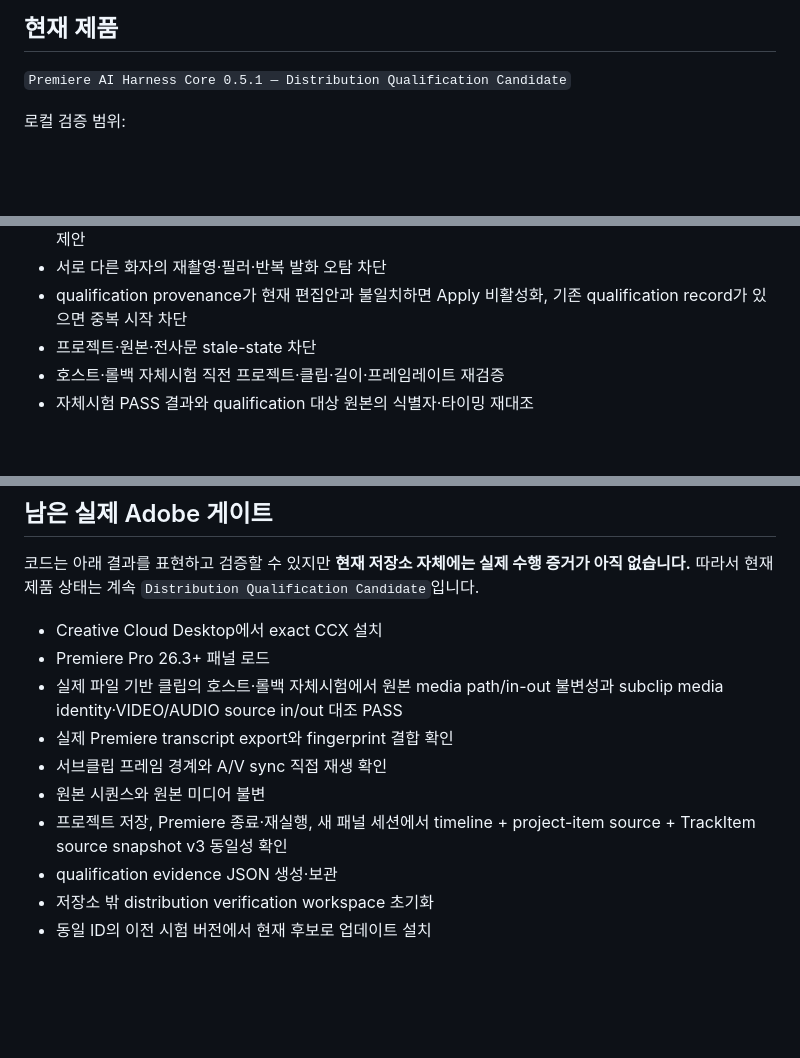
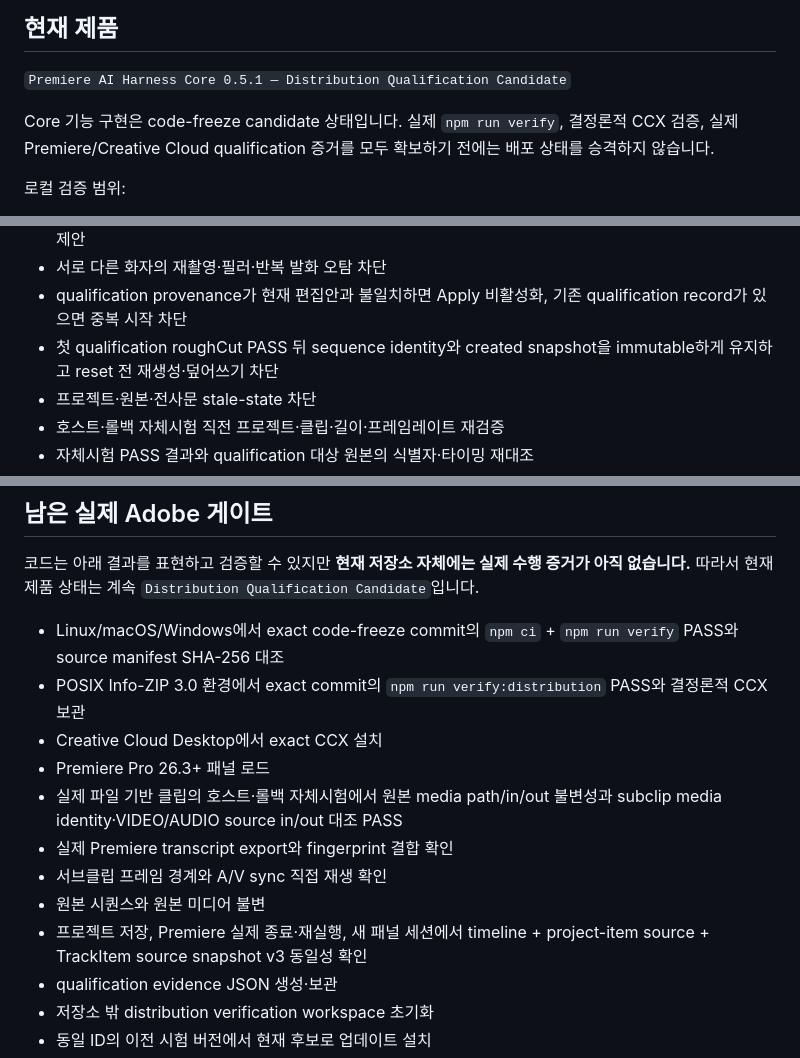
Before and after one commit to andongmin94/premiere-ai-harness, a Markdown page: STATUS.md, 3 parts joined by grey strips. GitHub-like rendering; blank space fills up the shorter version.

Commit message:
docs: mark Core code-freeze qualification guarantees

```diff
--- a/STATUS.md
+++ b/STATUS.md
@@ -5,6 +5,8 @@
 ## 현재 제품
 
 `Premiere AI Harness Core 0.5.1 — Distribution Qualification Candidate`
+
+Core 기능 구현은 code-freeze candidate 상태입니다. 실제 `npm run verify`, 결정론적 CCX 검증, 실제 Premiere/Creative Cloud qualification 증거를 모두 확보하기 전에는 배포 상태를 승격하지 않습니다.
 
 로컬 검증 범위:
 
@@ -20,6 +22,7 @@
 - 같은 화자의 94% 이상 반복 발화 사이에 짧은 단일 filler가 낀 경우 앞 시도+filler를 0.89 수동 검토 후보로 제안
 - 서로 다른 화자의 재촬영·필러·반복 발화 오탐 차단
 - qualification provenance가 현재 편집안과 불일치하면 Apply 비활성화, 기존 qualification record가 있으면 중복 시작 차단
+- 첫 qualification roughCut PASS 뒤 sequence identity와 created snapshot을 immutable하게 유지하고 reset 전 재생성·덮어쓰기 차단
 - 프로젝트·원본·전사문 stale-state 차단
 - 호스트·롤백 자체시험 직전 프로젝트·클립·길이·프레임레이트 재검증
 - 자체시험 PASS 결과와 qualification 대상 원본의 식별자·타이밍 재대조
@@ -65,13 +68,15 @@ Creative Cloud Desktop에서 exact CCX 설치, 동일 plugin ID의 이전 시험
 
 코드는 아래 결과를 표현하고 검증할 수 있지만 **현재 저장소 자체에는 실제 수행 증거가 아직 없습니다.** 따라서 현재 제품 상태는 계속 `Distribution Qualification Candidate`입니다.
 
+- Linux/macOS/Windows에서 exact code-freeze commit의 `npm ci` + `npm run verify` PASS와 source manifest SHA-256 대조
+- POSIX Info-ZIP 3.0 환경에서 exact commit의 `npm run verify:distribution` PASS와 결정론적 CCX 보관
 - Creative Cloud Desktop에서 exact CCX 설치
 - Premiere Pro 26.3+ 패널 로드
-- 실제 파일 기반 클립의 호스트·롤백 자체시험에서 원본 media path/in-out 불변성과 subclip media identity·VIDEO/AUDIO source in/out 대조 PASS
+- 실제 파일 기반 클립의 호스트·롤백 자체시험에서 원본 media path/in/out 불변성과 subclip media identity·VIDEO/AUDIO source in/out 대조 PASS
 - 실제 Premiere transcript export와 fingerprint 결합 확인
 - 서브클립 프레임 경계와 A/V sync 직접 재생 확인
 - 원본 시퀀스와 원본 미디어 불변
-- 프로젝트 저장, Premiere 종료·재실행, 새 패널 세션에서 timeline + project-item source + TrackItem source snapshot v3 동일성 확인
+- 프로젝트 저장, Premiere 실제 종료·재실행, 새 패널 세션에서 timeline + project-item source + TrackItem source snapshot v3 동일성 확인
 - qualification evidence JSON 생성·보관
 - 저장소 밖 distribution verification workspace 초기화
 - 동일 ID의 이전 시험 버전에서 현재 후보로 업데이트 설치
```
